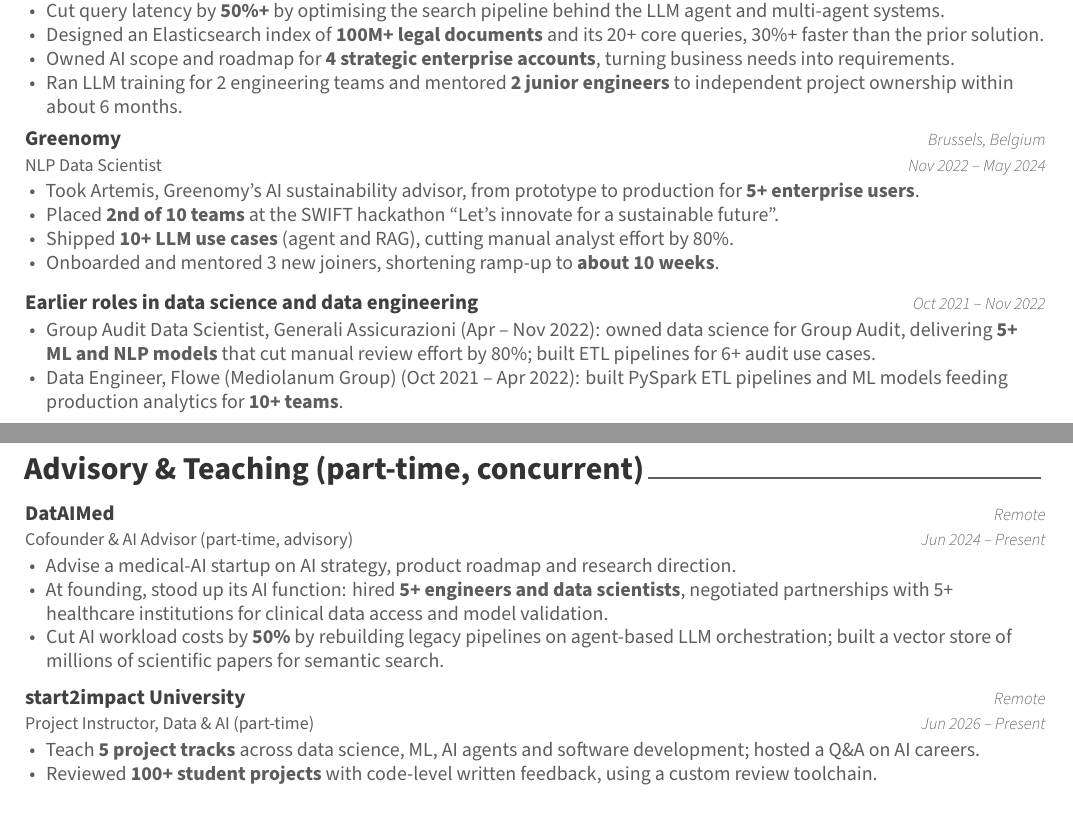
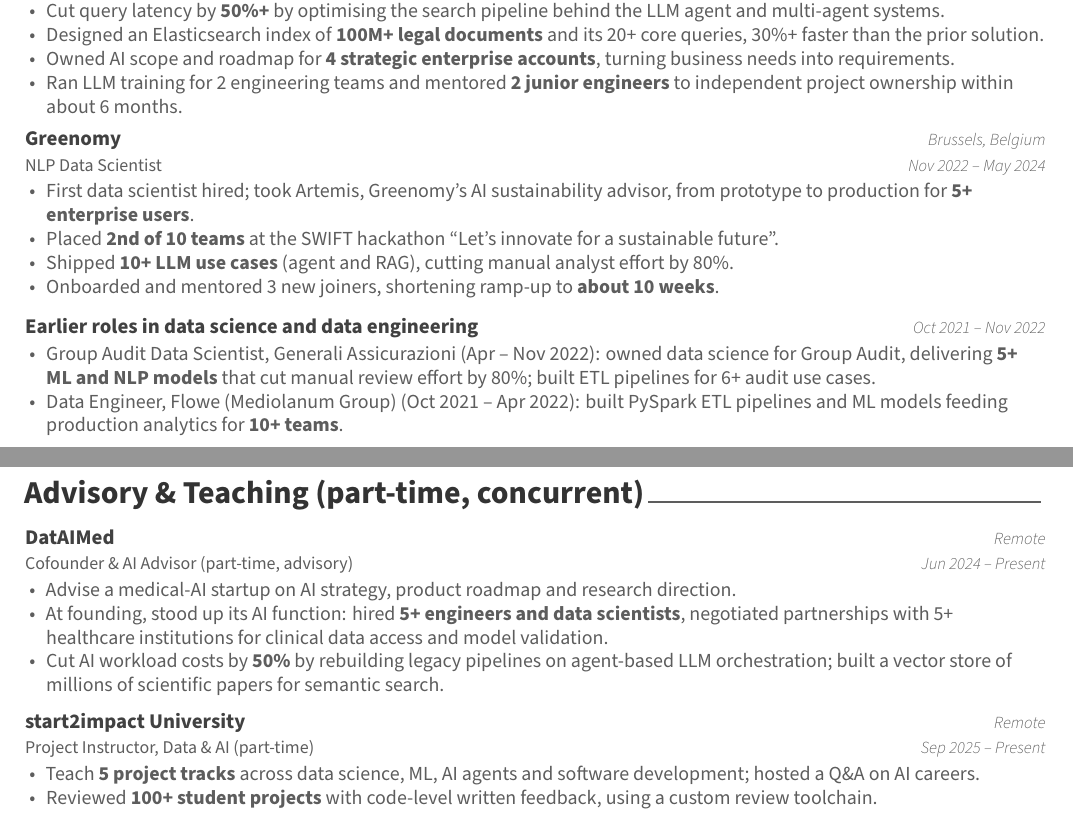
Before and after one commit to Tsadoq/my-cv, a LaTeX CV (cv.tex, which reads resume/advisory.tex, resume/experience.tex): two parts of pages 1 and 2 of 2, joined at a grey line, cut so that both start at the same text. Compiled offline with XeLaTeX.

Commit message:
Align with LinkedIn: start2impact since Sep 2025; first data scientist hired at Greenomy

```diff
--- a/resume/advisory.tex
+++ b/resume/advisory.tex
@@ -20,7 +20,7 @@
     {Project Instructor, Data \& AI (part-time)}
     {start2impact University}
     {Remote}
-    {Jun 2026 -- Present}
+    {Sep 2025 -- Present}
     {
       \item Teach \kpi{5 project tracks} across data science, ML, AI agents and software development; hosted a Q\&A on AI careers.
       \item Reviewed \kpi{100+ student projects} with code-level written feedback, using a custom review toolchain.
--- a/resume/experience.tex
+++ b/resume/experience.tex
@@ -39,7 +39,7 @@
     {Brussels, Belgium}
     {Nov 2022 -- May 2024}
     {
-      \item Took Artemis, Greenomy's AI sustainability advisor, from prototype to production for \kpi{5+ enterprise users}.
+      \item First data scientist hired; took Artemis, Greenomy's AI sustainability advisor, from prototype to production for \kpi{5+ enterprise users}.
       \item Placed \kpi{2nd of 10 teams} at the SWIFT hackathon ``Let's innovate for a sustainable future''.
       \item Shipped \kpi{10+ LLM use cases} (agent and RAG), cutting manual analyst effort by 80\%.
       \item Onboarded and mentored 3 new joiners, shortening ramp-up to \kpi{about 10 weeks}.
```
